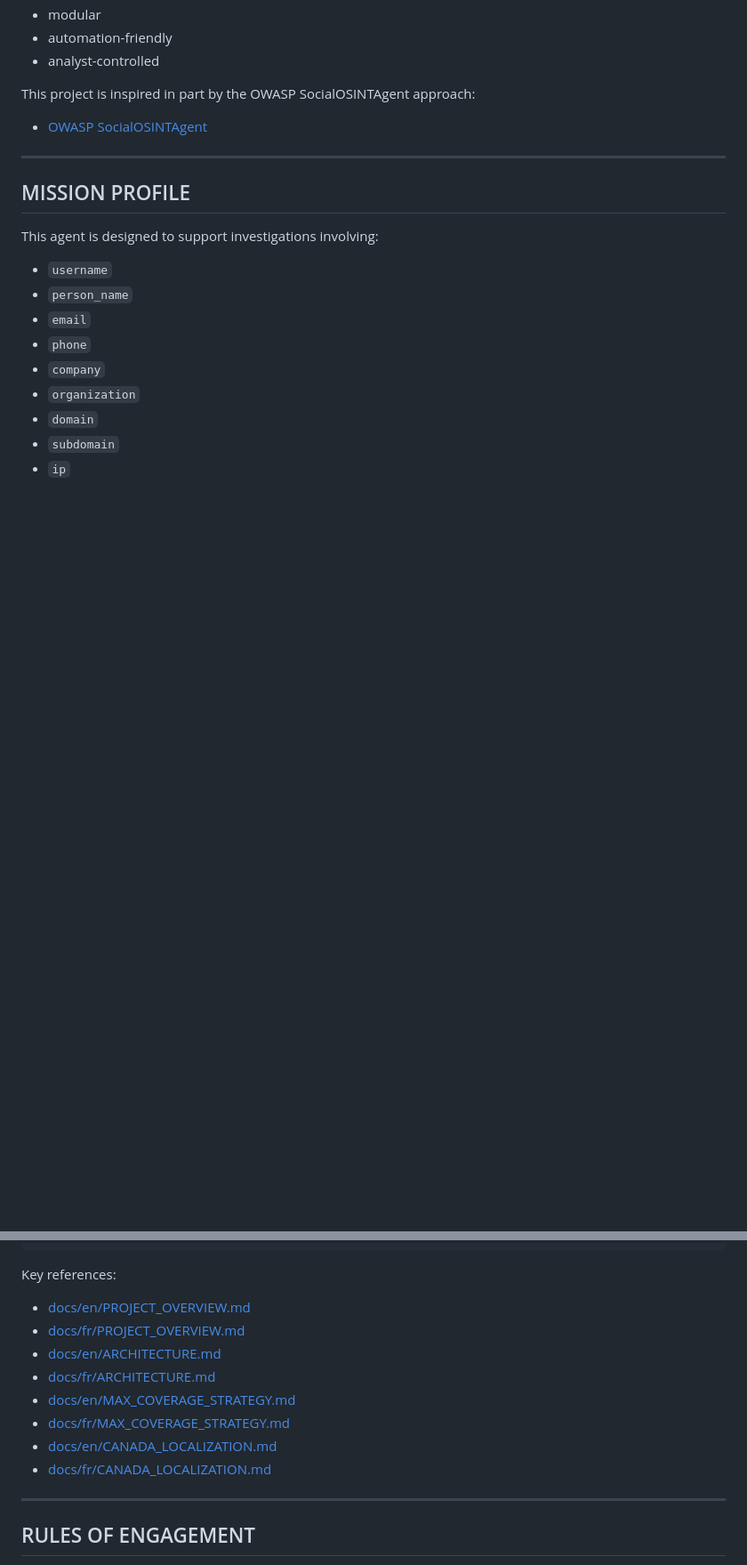
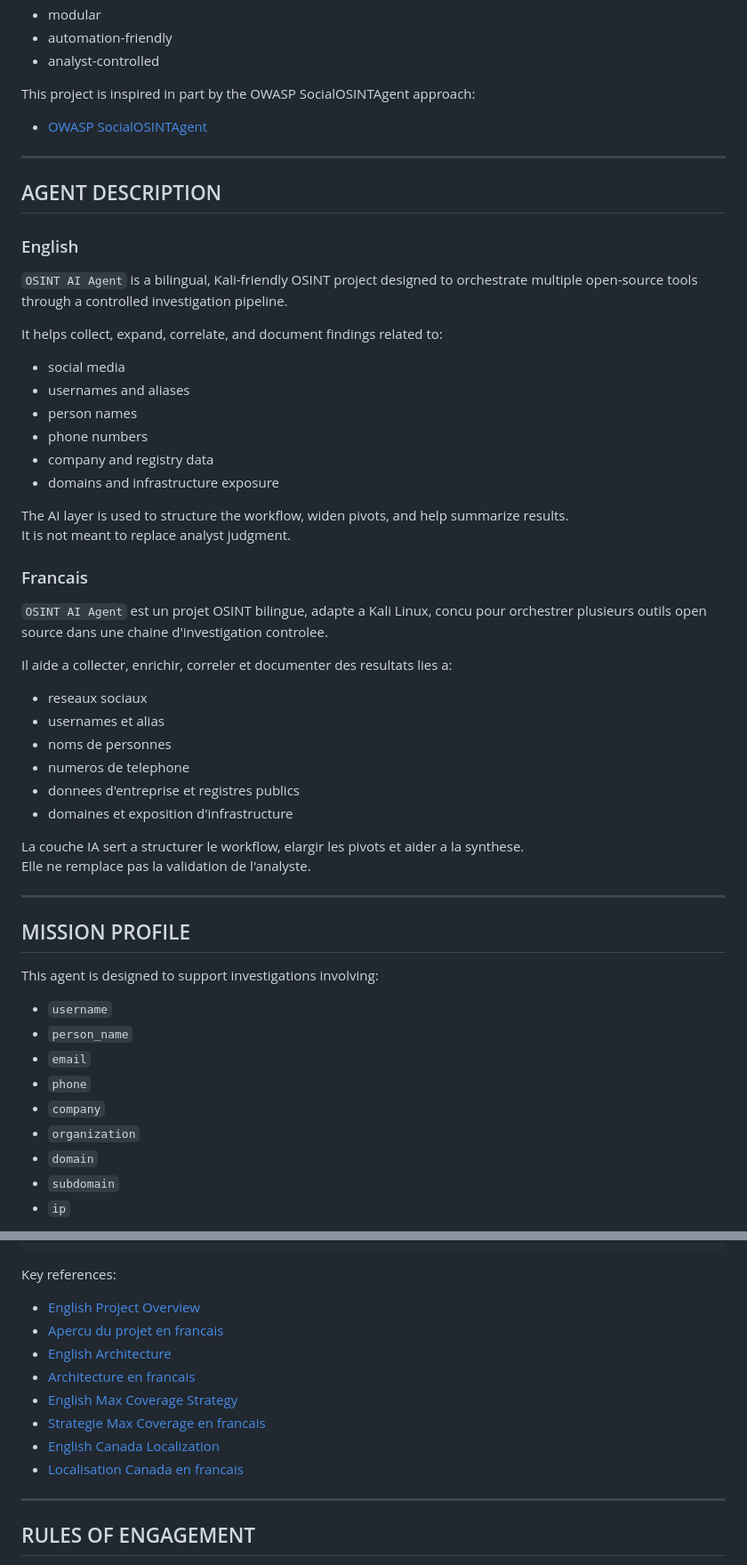
Before and after one commit to jesscybersec/CyberJess-Lab, a Markdown page: AI-Agent/OSINT-AI-Agent/README.md, 2 parts joined by grey strips. Shown at 89% size. Rendered like a GitHub page; blank space fills up the shorter version.

Commit message:
improve readme links and bilingual intro

```diff
--- a/AI-Agent/OSINT-AI-Agent/README.md
+++ b/AI-Agent/OSINT-AI-Agent/README.md
@@ -34,6 +34,42 @@ The goal is to create a step-driven OSINT workflow that stays:
 This project is inspired in part by the OWASP SocialOSINTAgent approach:
 
 - [OWASP SocialOSINTAgent](https://owasp.org/www-project-social-osint-agent/)
+
+---
+
+## AGENT DESCRIPTION
+
+### English
+
+`OSINT AI Agent` is a bilingual, Kali-friendly OSINT project designed to orchestrate multiple open-source tools through a controlled investigation pipeline.
+
+It helps collect, expand, correlate, and document findings related to:
+
+- social media
+- usernames and aliases
+- person names
+- phone numbers
+- company and registry data
+- domains and infrastructure exposure
+
+The AI layer is used to structure the workflow, widen pivots, and help summarize results.
+It is not meant to replace analyst judgment.
+
+### Francais
+
+`OSINT AI Agent` est un projet OSINT bilingue, adapte a Kali Linux, concu pour orchestrer plusieurs outils open source dans une chaine d'investigation controlee.
+
+Il aide a collecter, enrichir, correler et documenter des resultats lies a:
+
+- reseaux sociaux
+- usernames et alias
+- noms de personnes
+- numeros de telephone
+- donnees d'entreprise et registres publics
+- domaines et exposition d'infrastructure
+
+La couche IA sert a structurer le workflow, elargir les pivots et aider a la synthese.
+Elle ne remplace pas la validation de l'analyste.
 
 ---
 
@@ -228,14 +264,14 @@ AI-Agent/
 
 Key references:
 
-- [docs/en/PROJECT_OVERVIEW.md](docs/en/PROJECT_OVERVIEW.md)
-- [docs/fr/PROJECT_OVERVIEW.md](docs/fr/PROJECT_OVERVIEW.md)
-- [docs/en/ARCHITECTURE.md](docs/en/ARCHITECTURE.md)
-- [docs/fr/ARCHITECTURE.md](docs/fr/ARCHITECTURE.md)
-- [docs/en/MAX_COVERAGE_STRATEGY.md](docs/en/MAX_COVERAGE_STRATEGY.md)
-- [docs/fr/MAX_COVERAGE_STRATEGY.md](docs/fr/MAX_COVERAGE_STRATEGY.md)
-- [docs/en/CANADA_LOCALIZATION.md](docs/en/CANADA_LOCALIZATION.md)
-- [docs/fr/CANADA_LOCALIZATION.md](docs/fr/CANADA_LOCALIZATION.md)
+- [English Project Overview](./docs/en/PROJECT_OVERVIEW.md)
+- [Apercu du projet en francais](./docs/fr/PROJECT_OVERVIEW.md)
+- [English Architecture](./docs/en/ARCHITECTURE.md)
+- [Architecture en francais](./docs/fr/ARCHITECTURE.md)
+- [English Max Coverage Strategy](./docs/en/MAX_COVERAGE_STRATEGY.md)
+- [Strategie Max Coverage en francais](./docs/fr/MAX_COVERAGE_STRATEGY.md)
+- [English Canada Localization](./docs/en/CANADA_LOCALIZATION.md)
+- [Localisation Canada en francais](./docs/fr/CANADA_LOCALIZATION.md)
 
 ---
 
```
Also changed, not shown: other parts of AI-Agent/OSINT-AI-Agent/README.md (+2 -2 lines).
